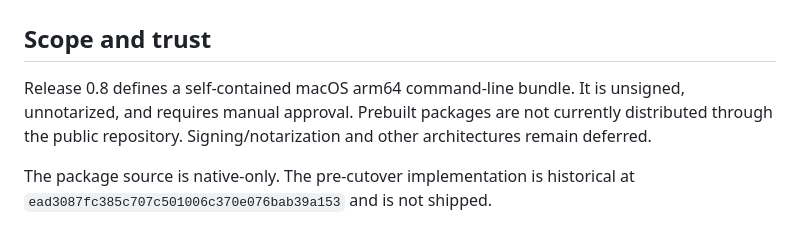
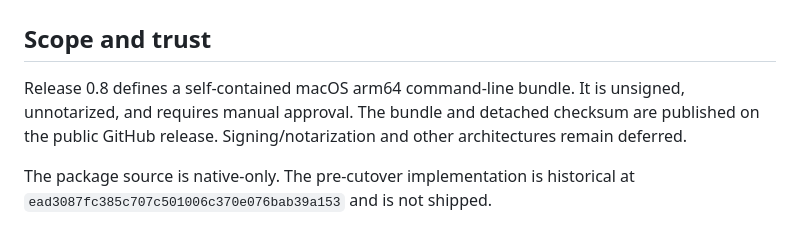
Before and after one commit to ib0ndar/aos-cx-docs-dldr, a Markdown page: docs/native-macos-arm64-release.md, the part around the change. Rendered like a GitHub page.

```diff
--- a/docs/native-macos-arm64-release.md
+++ b/docs/native-macos-arm64-release.md
@@ -3,8 +3,8 @@
 ## Scope and trust
 
 Release 0.8 defines a self-contained macOS arm64 command-line bundle. It is
-unsigned, unnotarized, and requires manual approval. Prebuilt packages are not
-currently distributed through the public repository. Signing/notarization and
+unsigned, unnotarized, and requires manual approval. The bundle and detached
+checksum are published on the public GitHub release. Signing/notarization and
 other architectures remain deferred.
 
 The package source is native-only. The pre-cutover implementation is historical
```
Also changed, not shown: README.md (+7 -9 lines), docs/container.md (+3 -1 lines).
